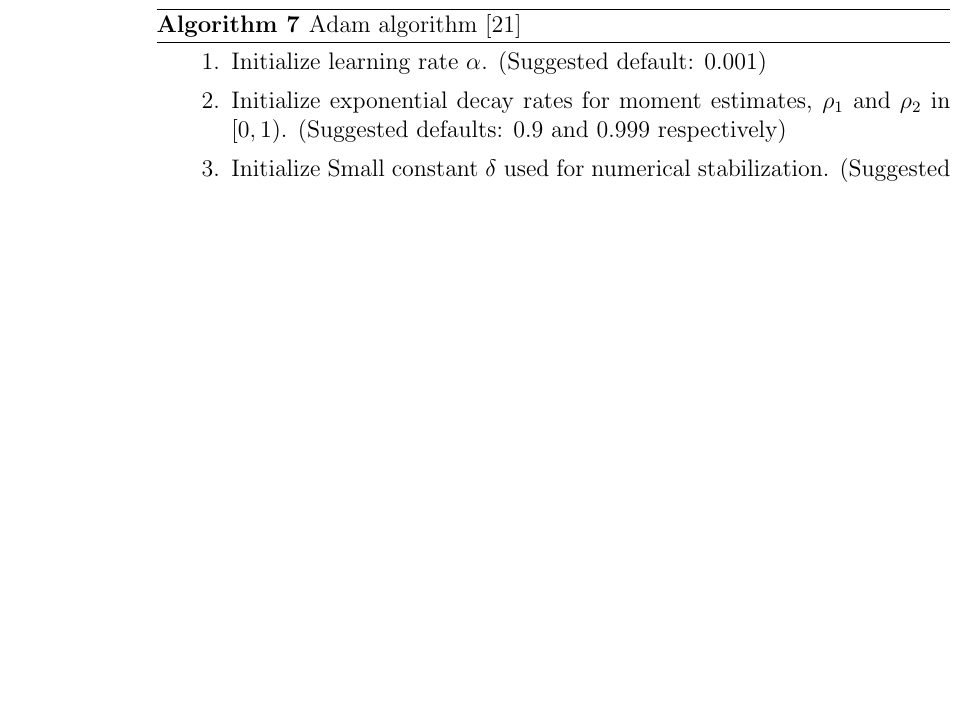
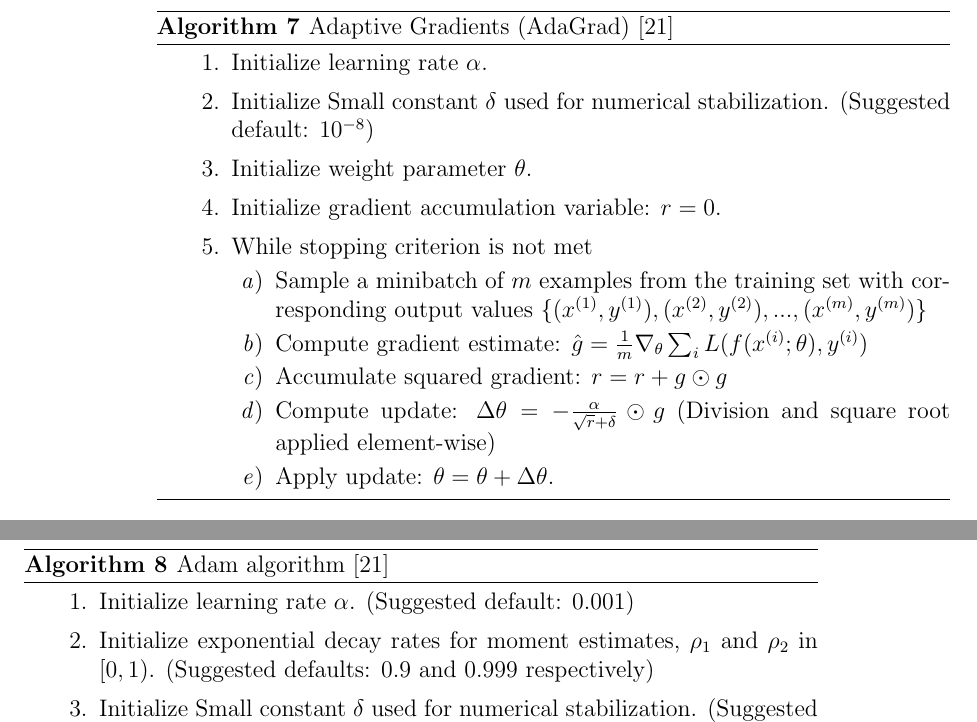
Before and after one commit to r-Files/Masterarbeit, a LaTeX thesis (main_document.tex, which reads chapters/Neural_Networks.tex): part of page 98 of 109 before the commit and two parts of pages 98 and 99 of 111 after it, the two joined at a grey line, cut at the place of the change, the shorter picture padded with empty space. Compiled offline with pdfLaTeX; an older LaTeX class or package is replaced by its successor.

Commit message:
introduce adoptive learning rates

```diff
--- a/chapters/Neural_Networks.tex
+++ b/chapters/Neural_Networks.tex
@@ -617,3 +627,24 @@ Based on SGD, the algorithm can be optimized in terms of time consumption. By ad
+\begin{algorithm}
+	\caption{Adaptive Gradients (AdaGrad)  \cite{goodfellow2016deep}}\label{alg:adaGrad}
+	\begin{algorithmic}
+		\\
+		\begin{enumerate}
+			\item Initialize learning rate $\alpha$.
+			\item Initialize Small constant $\delta$ used for numerical stabilization. (Suggested default: $10^{-8}$)
+			\item Initialize weight parameter $\theta$.
+			\item Initialize gradient accumulation variable: $r = 0$.
+			\item While stopping criterion is not met
+			\begin{enumerate}[label=\emph{\alph*})]
+				\item Sample a minibatch of $m$ examples from the training set with corresponding output values
+				$\{(x^{(1)}, y^{(1)}), (x^{(2)}, y^{(2)}), ..., (x^{(m)}, y^{(m)})\}$
+				\item Compute gradient estimate: $\hat{g} = \frac{1}{m} \nabla_\theta \sum_i L(f(x^{(i)};\theta), y^{(i)})$
+				\item Accumulate squared gradient: $r = r + g \odot g$
+				\item Compute update: $\Delta \theta = - \frac{\alpha}{\sqrt{r} + \delta} \odot g$ (Division and square root applied element-wise)
+				\item Apply update: $\theta = \theta + \Delta \theta$.
+			\end{enumerate}
+		\end{enumerate}
+	\end{algorithmic}
+\end{algorithm}
 
 
 
```
Also changed, not shown: main_document.pdf, chapters/Neural_Networks.tex (14 more changed lines).
